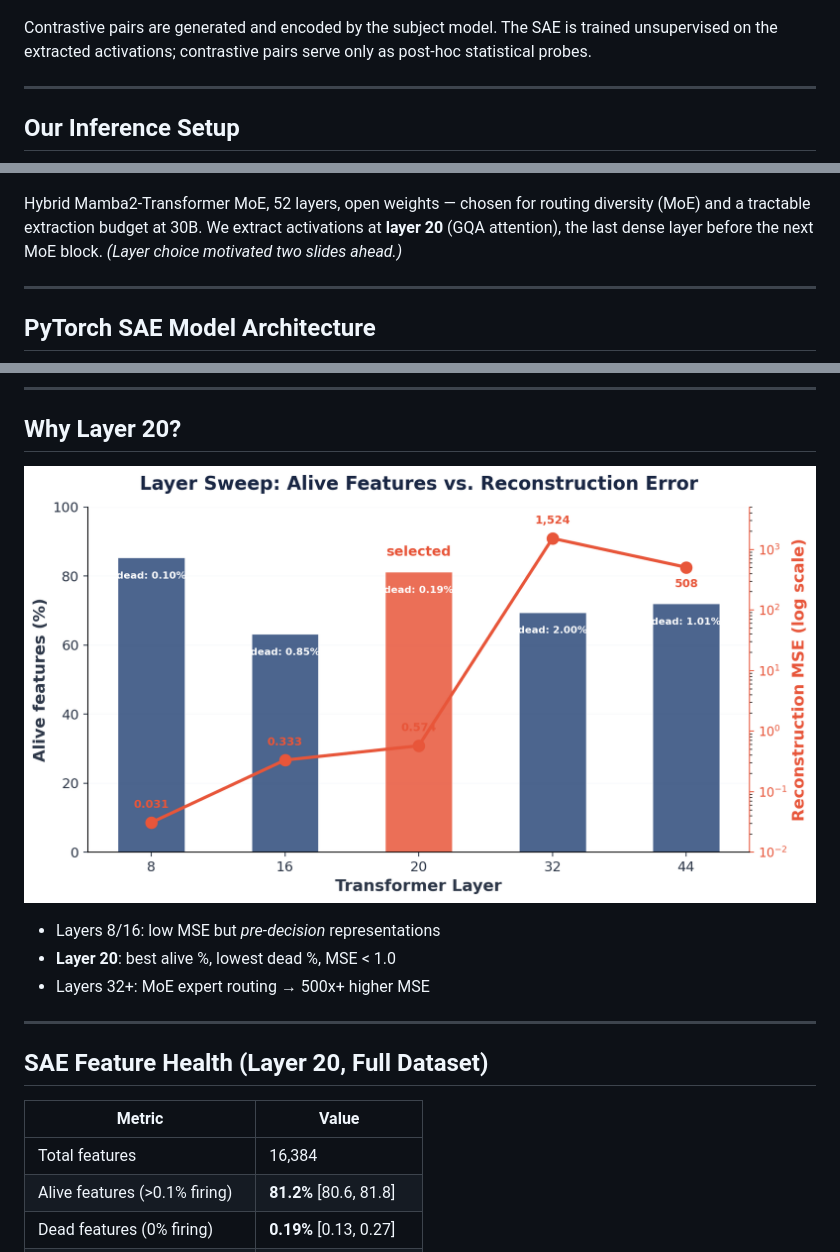
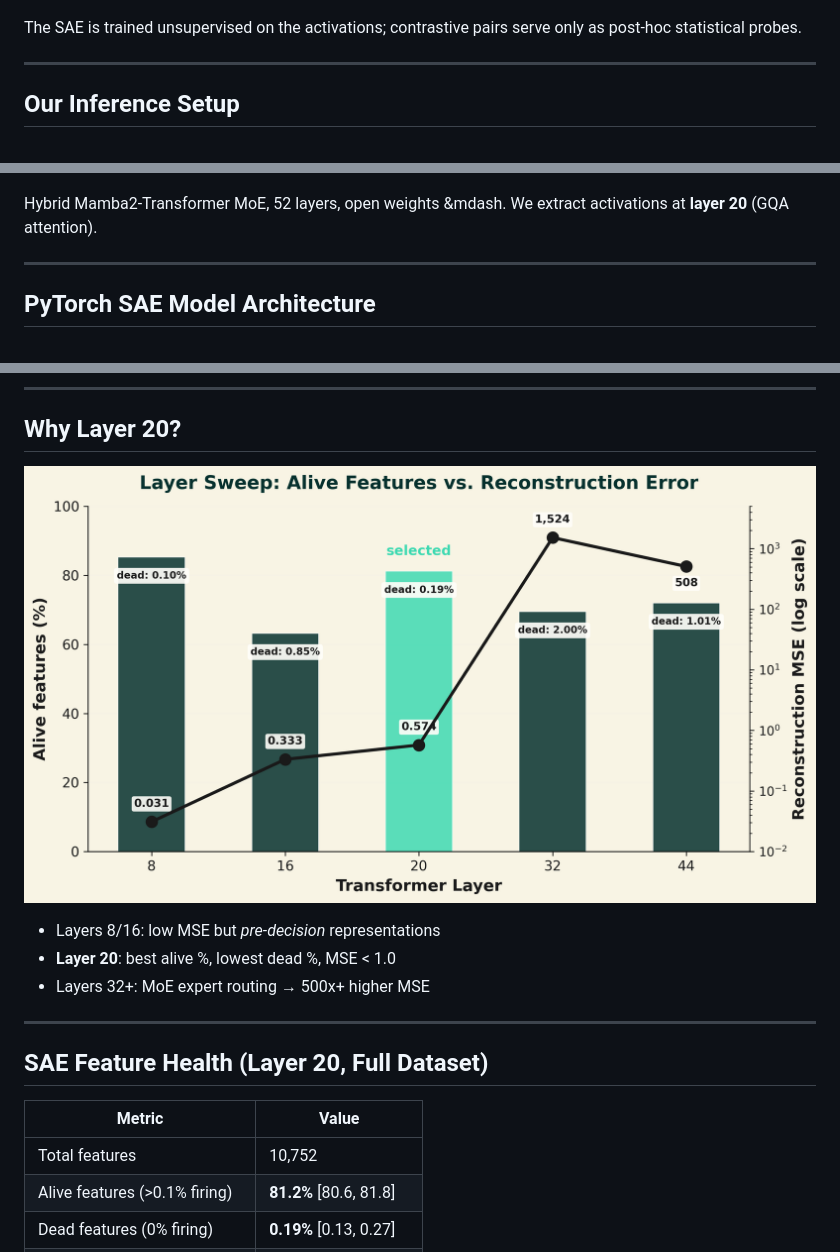
Before and after one commit to dataiku/kiji-inspector, a Markdown page: presentation/Opening the Black Box Mechanistic Interpretability of Agent Tool Selection with Sparse Autoencoders.md, 3 parts joined by grey strips. GitHub-like rendering; pictures changed too: paper/images/chart_layer_sweep_v2.png (added).

```diff
--- a/presentation/Opening the Black Box Mechanistic Interpretability of Agent Tool Selection with Sparse Autoencoders.md
+++ b/presentation/Opening the Black Box Mechanistic Interpretability of Agent Tool Selection with Sparse Autoencoders.md
@@ -718,7 +718,7 @@ Zero a feature, measure the prediction flip &mdash; turns correlations into evid
 
 ![center w:950](../paper/images/training_pipeline.png)
 
-Contrastive pairs are generated and encoded by the subject model. The SAE is trained unsupervised on the extracted activations; contrastive pairs serve only as post-hoc statistical probes.
+The SAE is trained unsupervised on the activations; contrastive pairs serve only as post-hoc statistical probes.
 
 ---
 
@@ -734,7 +734,7 @@ Seven steps from raw prompts to human-readable decision explanations.
 
 ![center w:950](../paper/images/nemotron_architecture.png)
 
-Hybrid Mamba2-Transformer MoE, 52 layers, open weights &mdash; chosen for routing diversity (MoE) and a tractable extraction budget at 30B. We extract activations at **layer 20** (GQA attention), the last dense layer before the next MoE block. *(Layer choice motivated two slides ahead.)*
+Hybrid Mamba2-Transformer MoE, 52 layers, open weights &mdash. We extract activations at **layer 20** (GQA attention).
 
 ---
 
@@ -932,7 +953,7 @@ Dictionary size $M = 16{,}384$ ($4 \times$ hidden dim).
 
 ## Why Layer 20?
 
-![center w:780](../paper/images/chart_layer_sweep.png)
+![center w:780](../paper/images/chart_layer_sweep_v2.png)
 
 - Layers 8/16: low MSE but *pre-decision* representations
 - **Layer 20**: best alive %, lowest dead %, MSE < 1.0
@@ -944,7 +965,7 @@ Dictionary size $M = 16{,}384$ ($4 \times$ hidden dim).
 
 | Metric | Value |
 |--------|-------|
-| Total features | 16,384 |
+| Total features | 10,752 |
 | Alive features (>0.1% firing) | **81.2%** [80.6, 81.8] |
 | Dead features (0% firing) | **0.19%** [0.13, 0.27] |
 | L0 (active features per input) | 668 (&asymp;4.1% density) |
```
Also changed, not shown: other parts of presentation/Opening the Black Box Mechanistic Interpretability of Agent Tool Selection with Sparse Autoencoders.md (+25 -3 lines), 1 other file.
